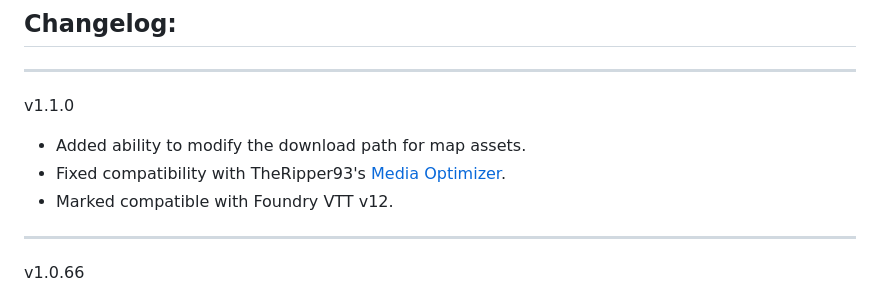
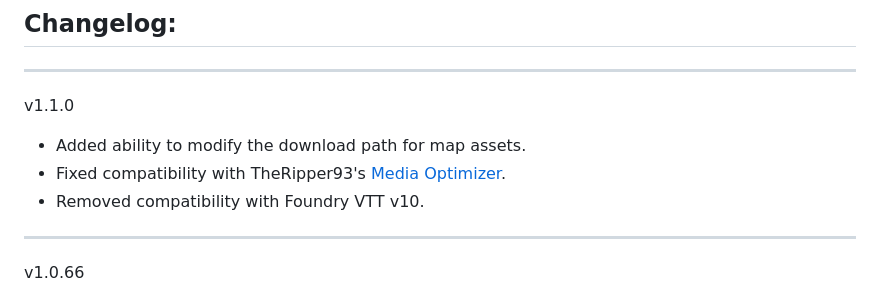
Before and after one commit to Forgotten-Adventures/FA_Battlemaps, a Markdown page: README.md, the part around the change. GitHub-like rendering.

Commit message:
Removed v10 compatibility

```diff
--- a/README.md
+++ b/README.md
@@ -60,7 +60,7 @@ _____________
 v1.1.0
 * Added ability to modify the download path for map assets.
 * Fixed compatibility with TheRipper93's [Media Optimizer](https://theripper93.com/module/media-optimizer).
-* Marked compatible with Foundry VTT v12.
+* Removed compatibility with Foundry VTT v10.
 _____________
 v1.0.66
 * Added new maps
```
